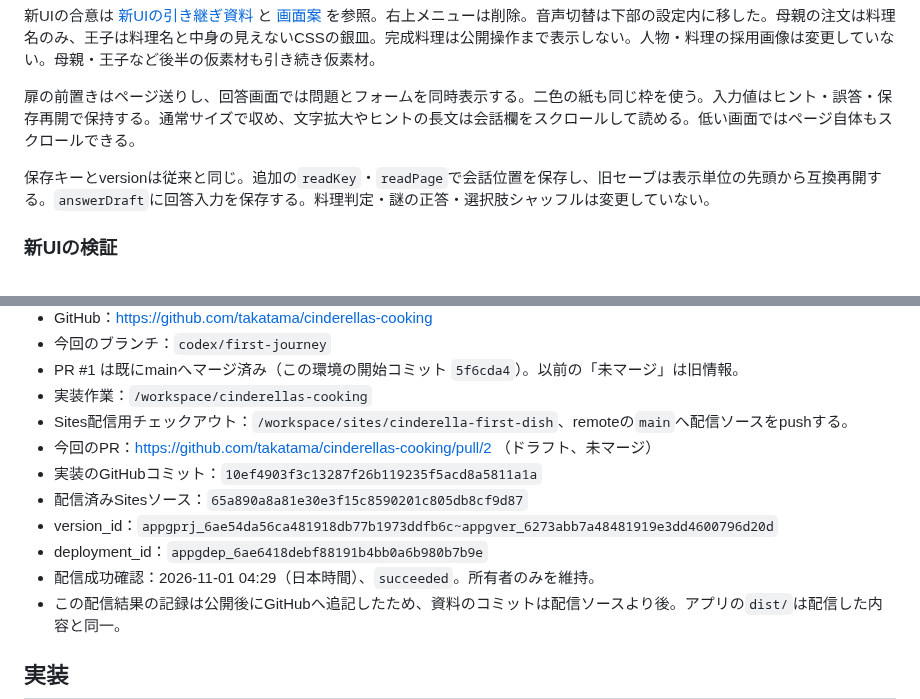
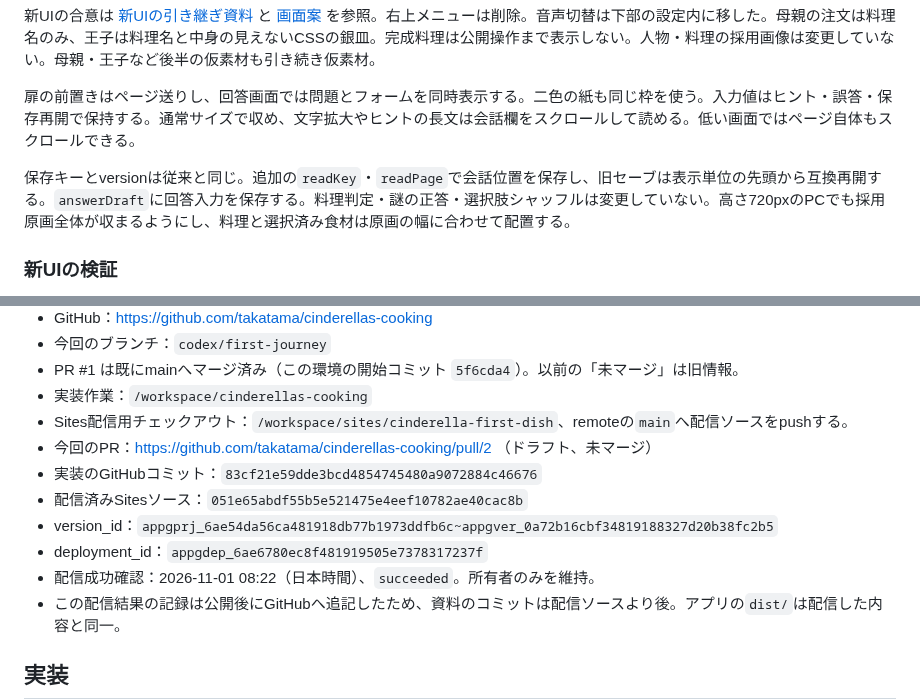
Before and after one commit to takatama/cinderellas-cooking, a Markdown page: HANDOFF.md, 2 parts joined by grey strips. GitHub-like rendering.

Commit message:
Record successful private deployment of the novel UI

```diff
--- a/HANDOFF.md
+++ b/HANDOFF.md
@@ -10,7 +10,7 @@
 
 扉の前置きはページ送りし、回答画面では問題とフォームを同時表示する。二色の紙も同じ枠を使う。入力値はヒント・誤答・保存再開で保持する。通常サイズで収め、文字拡大やヒントの長文は会話欄をスクロールして読める。低い画面ではページ自体もスクロールできる。
 
-保存キーとversionは従来と同じ。追加の`readKey`・`readPage`で会話位置を保存し、旧セーブは表示単位の先頭から互換再開する。`answerDraft`に回答入力を保存する。料理判定・謎の正答・選択肢シャッフルは変更していない。
+保存キーとversionは従来と同じ。追加の`readKey`・`readPage`で会話位置を保存し、旧セーブは表示単位の先頭から互換再開する。`answerDraft`に回答入力を保存する。料理判定・謎の正答・選択肢シャッフルは変更していない。高さ720pxのPCでも採用原画全体が収まるようにし、料理と選択済み食材は原画の幅に合わせて配置する。
 
 ### 新UIの検証
 
@@ -38,11 +38,11 @@
 - 実装作業：`/workspace/cinderellas-cooking`
 - Sites配信用チェックアウト：`/workspace/sites/cinderella-first-dish`、remoteの`main`へ配信ソースをpushする。
 - 今回のPR：https://github.com/takatama/cinderellas-cooking/pull/2 （ドラフト、未マージ）
-- 実装のGitHubコミット：`10ef4903f3c13287f26b119235f5acd8a5811a1a`
-- 配信済みSitesソース：`65a890a8a81e30e3f15c8590201c805db8cf9d87`
-- version_id：`appgprj_6ae54da56ca481918db77b1973ddfb6c~appgver_6273abb7a48481919e3dd4600796d20d`
-- deployment_id：`appgdep_6ae6418debf88191b4bb0a6b980b7b9e`
-- 配信成功確認：2026-11-01 04:29（日本時間）、`succeeded`。所有者のみを維持。
+- 実装のGitHubコミット：`83cf21e59dde3bcd4854745480a9072884c46676`
+- 配信済みSitesソース：`051e65abdf55b5e521475e4eef10782ae40cac8b`
+- version_id：`appgprj_6ae54da56ca481918db77b1973ddfb6c~appgver_0a72b16cbf34819188327d20b38fc2b5`
+- deployment_id：`appgdep_6ae6780ec8f481919505e7378317237f`
+- 配信成功確認：2026-11-01 08:22（日本時間）、`succeeded`。所有者のみを維持。
 - この配信結果の記録は公開後にGitHubへ追記したため、資料のコミットは配信ソースより後。アプリの`dist/`は配信した内容と同一。
 
 ## 実装
```
